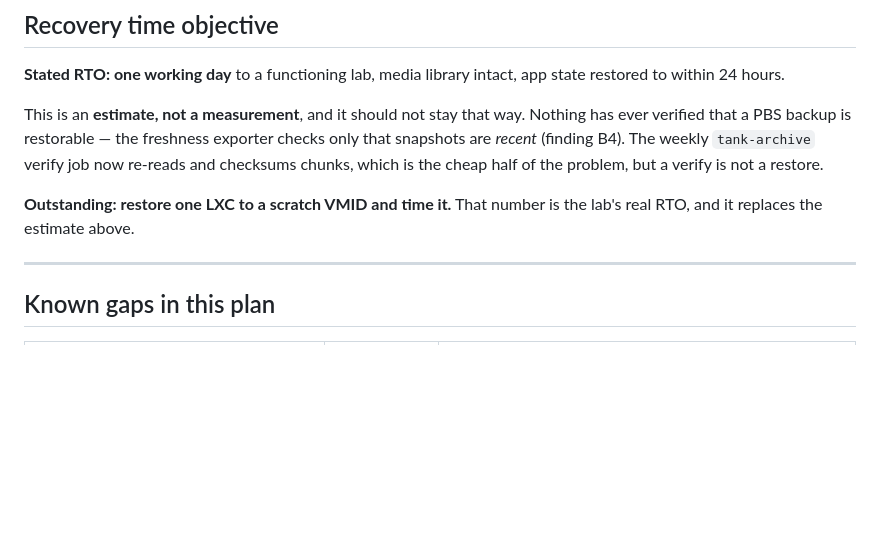
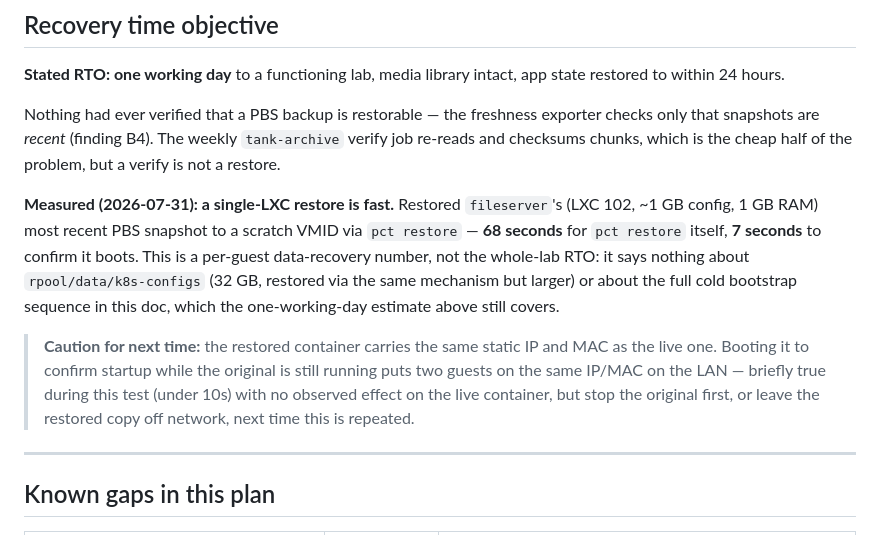
Before and after one commit to arishaig/nest, a Markdown page: docs/disaster-recovery.md, the part around the change. GitHub-like rendering; blank space fills up the shorter version.

Commit message:
docs: record a measured restore RTO, not just an estimate (B4)
Restored fileserver's (LXC 102) most recent PBS snapshot to a scratch
VMID: 68s for pct restore, 7s to confirm boot. This is a per-guest
data-recovery number, not the whole-lab RTO — the one-working-day
estimate in this doc still covers the full cold-bootstrap sequence.

Also records a real gotcha hit during the test: the restored container
carries the same static IP/MAC as the live one, so booting it to
verify startup while the original was still running put two guests on
the same IP/MAC on the LAN for under 10 seconds. No observed effect
this time (confirmed the live container's uptime was undisturbed
afterward), but the doc now says to stop the original first next time.

```diff
--- a/docs/disaster-recovery.md
+++ b/docs/disaster-recovery.md
@@ -203,14 +203,26 @@ ansible-playbook -i inventory/hosts.yml playbooks/site.yml
 **Stated RTO: one working day** to a functioning lab, media library intact,
 app state restored to within 24 hours.
 
-This is an **estimate, not a measurement**, and it should not stay that way.
-Nothing has ever verified that a PBS backup is restorable — the freshness
+Nothing had ever verified that a PBS backup is restorable — the freshness
 exporter checks only that snapshots are *recent* (finding B4). The weekly
-`tank-archive` verify job now re-reads and checksums chunks, which is the cheap
+`tank-archive` verify job re-reads and checksums chunks, which is the cheap
 half of the problem, but a verify is not a restore.
 
-**Outstanding: restore one LXC to a scratch VMID and time it.** That number is
-the lab's real RTO, and it replaces the estimate above.
+**Measured (2026-07-31): a single-LXC restore is fast.** Restored
+`fileserver`'s (LXC 102, ~1 GB config, 1 GB RAM) most recent PBS snapshot to
+a scratch VMID via `pct restore` — **68 seconds** for `pct restore` itself,
+**7 seconds** to confirm it boots. This is a per-guest data-recovery number,
+not the whole-lab RTO: it says nothing about `rpool/data/k8s-configs`
+(32 GB, restored via the same mechanism but larger) or about the full cold
+bootstrap sequence in this doc, which the one-working-day estimate above
+still covers.
+
+> **Caution for next time:** the restored container carries the same
+> static IP and MAC as the live one. Booting it to confirm startup while
+> the original is still running puts two guests on the same IP/MAC on the
+> LAN — briefly true during this test (under 10s) with no observed
+> effect on the live container, but stop the original first, or leave the
+> restored copy off network, next time this is repeated.
 
 ---
 
```
